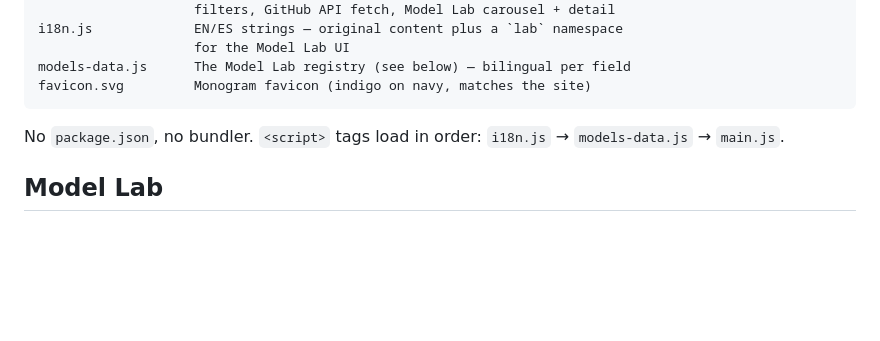
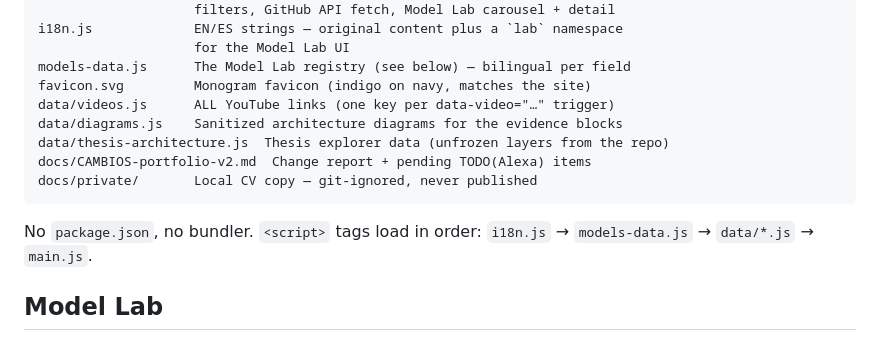
Before and after one commit to PandoraRiot/MiPortafolio, a Markdown page: README.md, the part around the change. Rendered like a GitHub page; blank space fills up the shorter version.

Commit message:
docs: reporte de cambios portfolio-v2 (TODOs, links de video, contradicciones CV/prompt)
Co-Authored-By: Claude Opus 5.5 <noreply@anthropic.com>

````diff
--- a/README.md
+++ b/README.md
@@ -38,10 +38,15 @@ i18n.js             EN/ES strings — original content plus a `lab` namespace
                     for the Model Lab UI
 models-data.js      The Model Lab registry (see below) — bilingual per field
 favicon.svg         Monogram favicon (indigo on navy, matches the site)
+data/videos.js      ALL YouTube links (one key per data-video="…" trigger)
+data/diagrams.js    Sanitized architecture diagrams for the evidence blocks
+data/thesis-architecture.js  Thesis explorer data (unfrozen layers from the repo)
+docs/CAMBIOS-portfolio-v2.md  Change report + pending TODO(Alexa) items
+docs/private/       Local CV copy — git-ignored, never published
 ```
 
 No `package.json`, no bundler. `<script>` tags load in order:
-`i18n.js` → `models-data.js` → `main.js`.
+`i18n.js` → `models-data.js` → `data/*.js` → `main.js`.
 
 ## Model Lab
 
````
Also changed, not shown: docs/CAMBIOS-portfolio-v2.md (added, +157 -0 lines).
